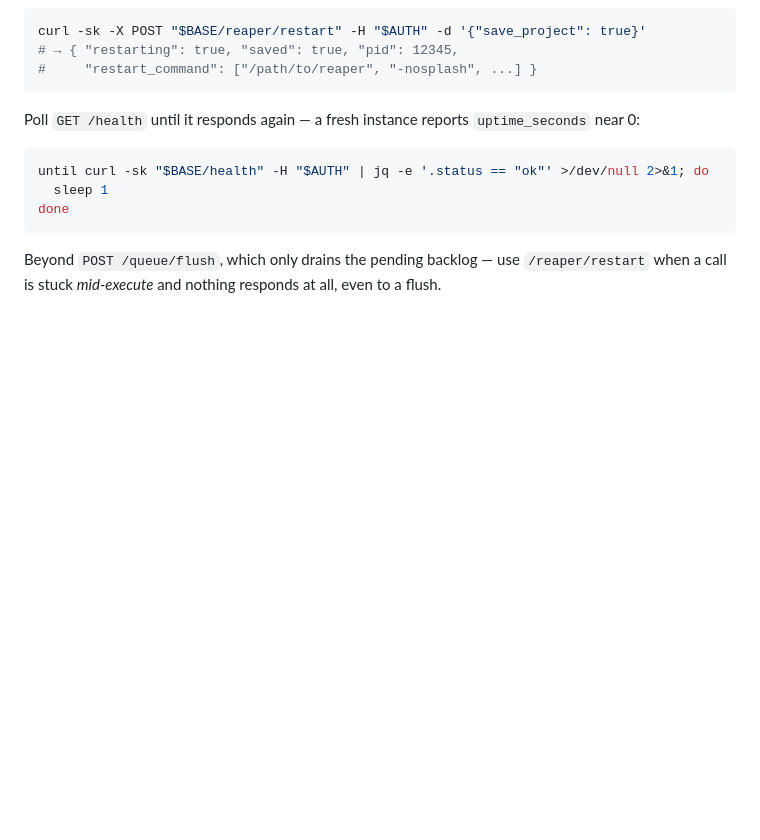
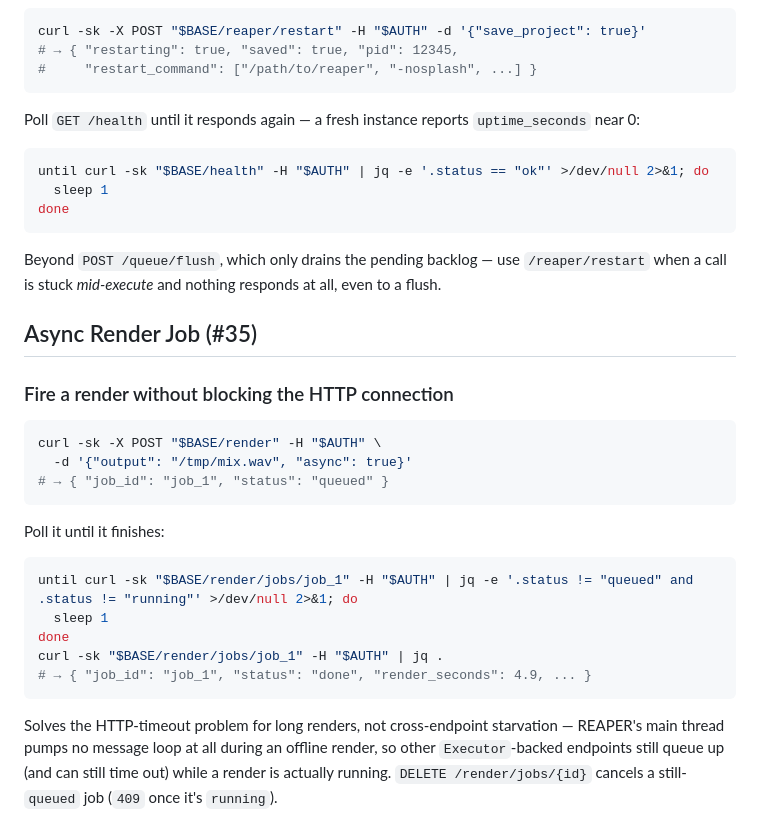
Before and after one commit to braveness23/reaclaw, a Markdown page: docs/EXAMPLES.md, the part around the change. GitHub-like rendering; blank space fills up the shorter version.

````diff
--- a/docs/EXAMPLES.md
+++ b/docs/EXAMPLES.md
@@ -530,3 +530,29 @@ done
 Beyond `POST /queue/flush`, which only drains the pending backlog — use
 `/reaper/restart` when a call is stuck *mid-execute* and nothing responds at
 all, even to a flush.
+
+## Async Render Job (#35)
+
+### Fire a render without blocking the HTTP connection
+
+```bash
+curl -sk -X POST "$BASE/render" -H "$AUTH" \
+  -d '{"output": "/tmp/mix.wav", "async": true}'
+# → { "job_id": "job_1", "status": "queued" }
+```
+
+Poll it until it finishes:
+
+```bash
+until curl -sk "$BASE/render/jobs/job_1" -H "$AUTH" | jq -e '.status != "queued" and .status != "running"' >/dev/null 2>&1; do
+  sleep 1
+done
+curl -sk "$BASE/render/jobs/job_1" -H "$AUTH" | jq .
+# → { "job_id": "job_1", "status": "done", "render_seconds": 4.9, ... }
+```
+
+Solves the HTTP-timeout problem for long renders, not cross-endpoint
+starvation — REAPER's main thread pumps no message loop at all during an
+offline render, so other `Executor`-backed endpoints still queue up (and can
+still time out) while a render is actually running. `DELETE
+/render/jobs/{id}` cancels a still-`queued` job (`409` once it's `running`).
````
Also changed, not shown: README.md (+8 -5 lines).
